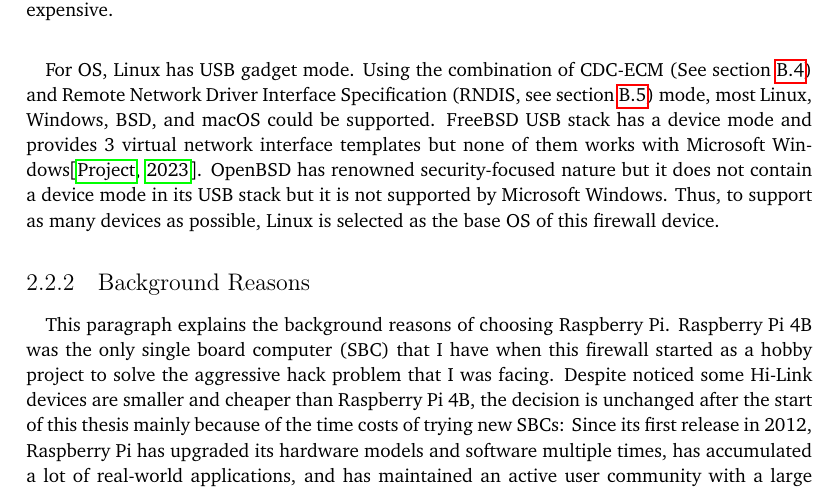
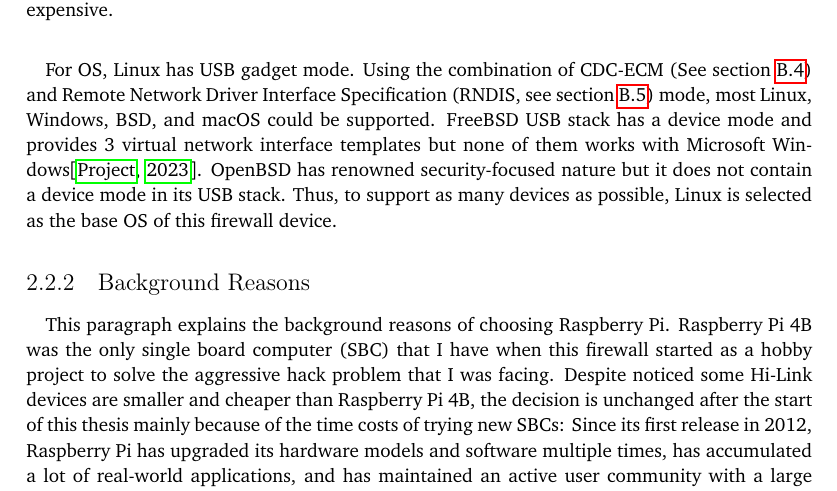
Before and after one commit to YongBinnnnnnnnnnnnnnnnnnnnnnnnnnnnnnnnn/hood, a LaTeX thesis (paper/paper.tex): part of page 21 of 72, cut so that both start at the same text. Compiled offline with pdfLaTeX.

Commit message:
paper: fix typo

```diff
--- a/paper/paper.tex
+++ b/paper/paper.tex
@@ -102,7 +102,7 @@ To make computers recognize the firewall as a USB device, the support from both
 \paragraph{}
 For hardware, Raspberry Pi 4 is the first model in Raspberry Pi family that both supports USB device mode and contains a ethernet port. Raspberry Pi 5 can do the same but it is more expensive.
 \paragraph{}
-For OS, Linux has USB gadget mode. Using the combination of CDC-ECM (See \cref{sec:CDC-ECM}) and Remote Network Driver Interface Specification (RNDIS, see \cref{sec:RNDIS}) mode, most Linux, Windows, BSD, and macOS could be supported. FreeBSD USB stack has a device mode and provides 3 virtual network interface templates but none of them works with Microsoft Windows\citep{freebsdhb:usb}. OpenBSD has renowned security-focused nature but it does not contain a device mode in its USB stack but it is not supported by Microsoft Windows. Thus, to support as many devices as possible, Linux is selected as the base OS of this firewall device.
+For OS, Linux has USB gadget mode. Using the combination of CDC-ECM (See \cref{sec:CDC-ECM}) and Remote Network Driver Interface Specification (RNDIS, see \cref{sec:RNDIS}) mode, most Linux, Windows, BSD, and macOS could be supported. FreeBSD USB stack has a device mode and provides 3 virtual network interface templates but none of them works with Microsoft Windows\citep{freebsdhb:usb}. OpenBSD has renowned security-focused nature but it does not contain a device mode in its USB stack. Thus, to support as many devices as possible, Linux is selected as the base OS of this firewall device.
 
 \subsection{Background Reasons}
 \paragraph{}
```
